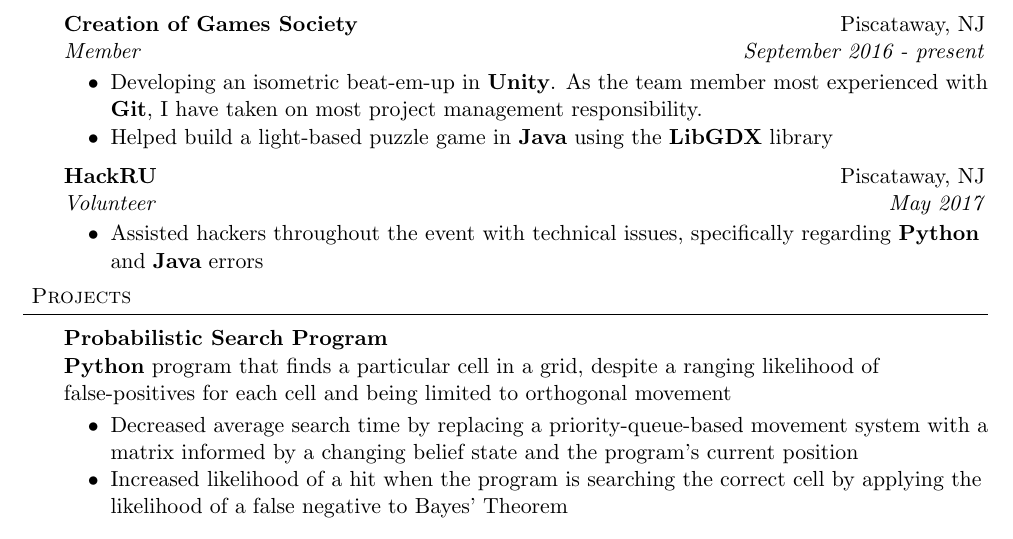
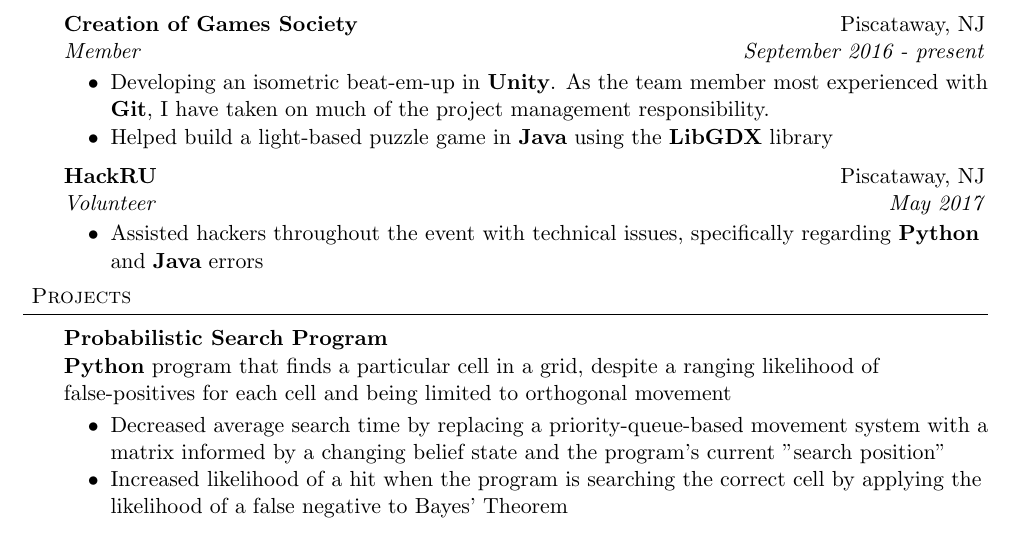
Before and after one commit to harras/resume, a LaTeX CV (resume_nick_harras.tex): part of the page, cut so that both start at the same text. Compiled offline with pdfLaTeX.

Commit message:
Revising further

```diff
--- a/resume_nick_harras.tex
+++ b/resume_nick_harras.tex
@@ -136,7 +136,7 @@
 	{Creation of Games Society}{Piscataway, NJ}
 	{Member}{September 2016 - \textit{present}}
 	\begin{achievements}
-		\item Developing an isometric beat-em-up in \textbf{Unity}. As the team member most experienced with \textbf{Git}, I have taken on most project management responsibility.
+		\item Developing an isometric beat-em-up in \textbf{Unity}. As the team member most experienced with \textbf{Git}, I have taken on much of the project management responsibility.
 		\item Helped build a light-based puzzle game in \textbf{Java} using the \textbf{LibGDX} library
 	\end{achievements}
 
@@ -157,7 +157,7 @@
 	\textbf{Python} program that finds a particular cell in a grid, despite a ranging likelihood of false-positives for each cell and being limited to orthogonal movement
 	\end{adjustwidth}
 	\begin{achievements}
-		\item Decreased average search time by replacing a priority-queue-based movement system with a matrix informed by a changing belief state and the program's current position
+		\item Decreased average search time by replacing a priority-queue-based movement system with a matrix informed by a changing belief state and the program's current "search position"
 		\item Increased likelihood of a hit when the program is searching the correct cell by applying the likelihood of a false negative to Bayes' Theorem
 	\end{achievements}
 \subheading{Cache Simulator}{}{}{}
```
Also changed, not shown: resume_nick_harras.pdf.
